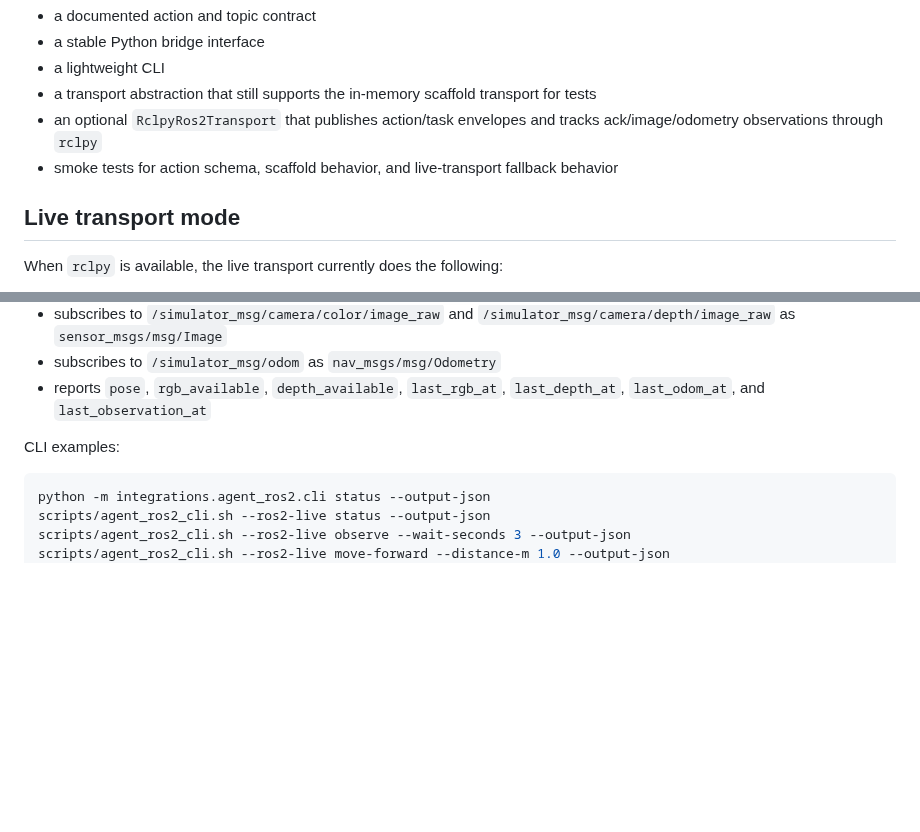
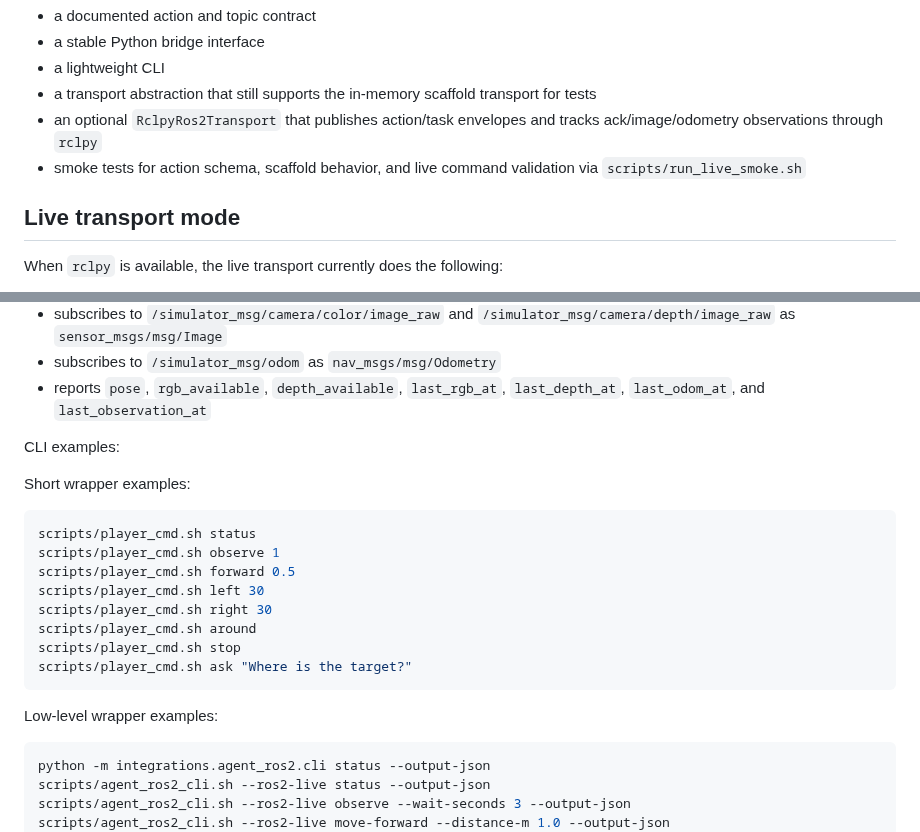
Before and after one commit to AIR-DISCOVER/FreeAskWorld, a Markdown page: docs/agent_ros2_integration.md, 2 parts joined by grey strips. Drawn GitHub-style; blank space fills up the shorter version.

````diff
--- a/docs/agent_ros2_integration.md
+++ b/docs/agent_ros2_integration.md
@@ -104,7 +104,7 @@ The additive ROS2 path under [`integrations/agent_ros2`](../integrations/agent_r
 - a lightweight CLI
 - a transport abstraction that still supports the in-memory scaffold transport for tests
 - an optional `RclpyRos2Transport` that publishes action/task envelopes and tracks ack/image/odometry observations through `rclpy`
-- smoke tests for action schema, scaffold behavior, and live-transport fallback behavior
+- smoke tests for action schema, scaffold behavior, and live command validation via `scripts/run_live_smoke.sh`
 
 ## Live transport mode
 
@@ -118,6 +118,21 @@ When `rclpy` is available, the live transport currently does the following:
 - reports `pose`, `rgb_available`, `depth_available`, `last_rgb_at`, `last_depth_at`, `last_odom_at`, and `last_observation_at`
 
 CLI examples:
+
+Short wrapper examples:
+
+```bash
+scripts/player_cmd.sh status
+scripts/player_cmd.sh observe 1
+scripts/player_cmd.sh forward 0.5
+scripts/player_cmd.sh left 30
+scripts/player_cmd.sh right 30
+scripts/player_cmd.sh around
+scripts/player_cmd.sh stop
+scripts/player_cmd.sh ask "Where is the target?"
+```
+
+Low-level wrapper examples:
 
 ```bash
 python -m integrations.agent_ros2.cli status --output-json
````
Also changed, not shown: README.md (+15 -0 lines), docs/ros2_setup.md (+21 -13 lines).
